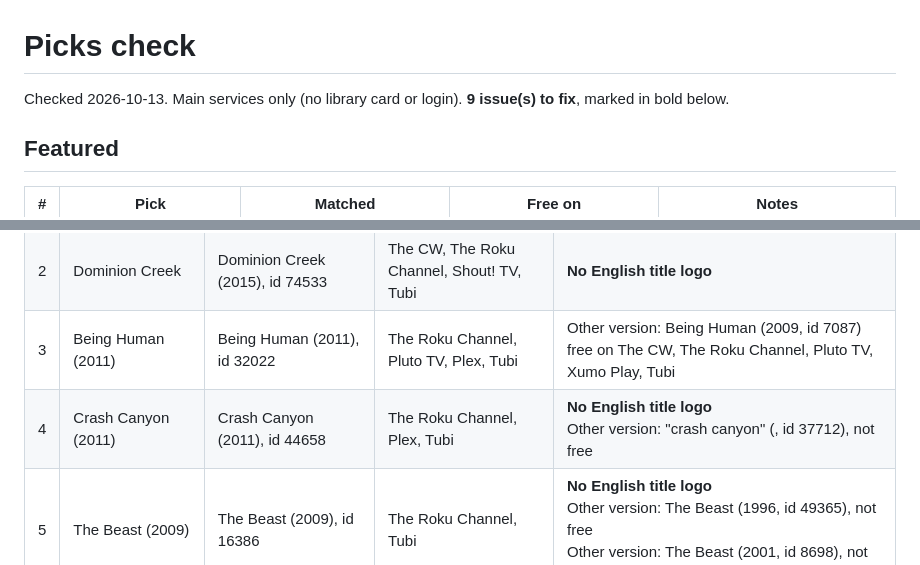
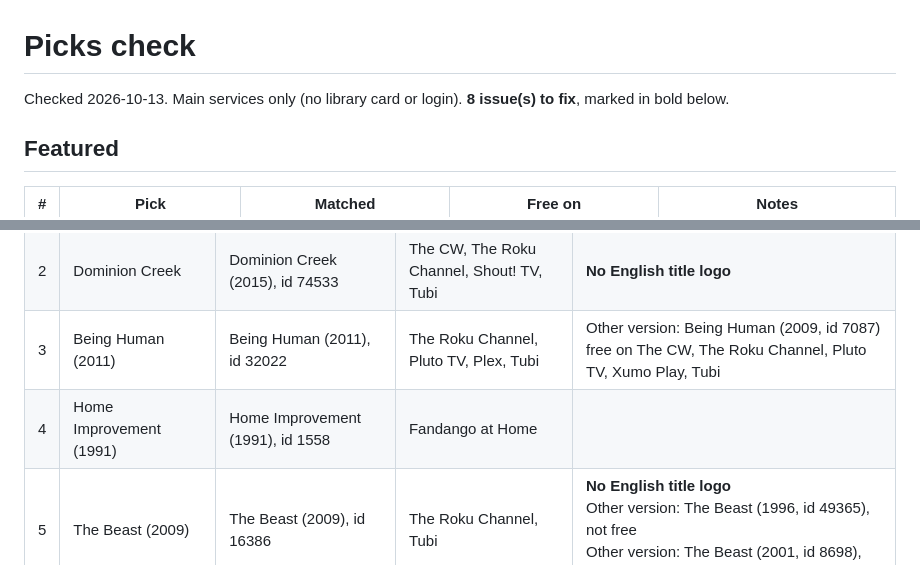
Before and after one commit to stljammie/msuggestions, a Markdown page: reports/picks-check.md, 2 parts joined by grey strips. GitHub-like rendering.

Commit message:
Picks check report

```diff
--- a/reports/picks-check.md
+++ b/reports/picks-check.md
@@ -1,7 +1,7 @@
 # Picks check
 
 Checked 2026-10-13. Main services only (no library card or login).
-**9 issue(s) to fix**, marked in bold below.
+**8 issue(s) to fix**, marked in bold below.
 
 
 ## Featured
@@ -81,7 +81,7 @@ Checked 2026-10-13. Main services only (no library card or login).
 | 1 | Scream: The TV Series (2015) | Scream: The TV Series (2015), id 62823 | Tubi |  |
 | 2 | Dominion Creek | Dominion Creek (2015), id 74533 | The CW, The Roku Channel, Shout! TV, Tubi | **No English title logo** |
 | 3 | Being Human (2011) | Being Human (2011), id 32022 | The Roku Channel, Pluto TV, Plex, Tubi | Other version: Being Human (2009, id 7087) free on The CW, The Roku Channel, Pluto TV, Xumo Play, Tubi |
-| 4 | Crash Canyon (2011) | Crash Canyon (2011), id 44658 | The Roku Channel, Plex, Tubi | **No English title logo**<br>Other version: "crash canyon" (, id 37712), not free |
+| 4 | Home Improvement (1991) | Home Improvement (1991), id 1558 | Fandango at Home |  |
 | 5 | The Beast (2009) | The Beast (2009), id 16386 | The Roku Channel, Tubi | **No English title logo**<br>Other version: The Beast (1996, id 49365), not free<br>Other version: The Beast (2001, id 8698), not free |
 | 6 | Numb3rs (2005) | Numb3rs (2005), id 578 | The Roku Channel |  |
 
```
